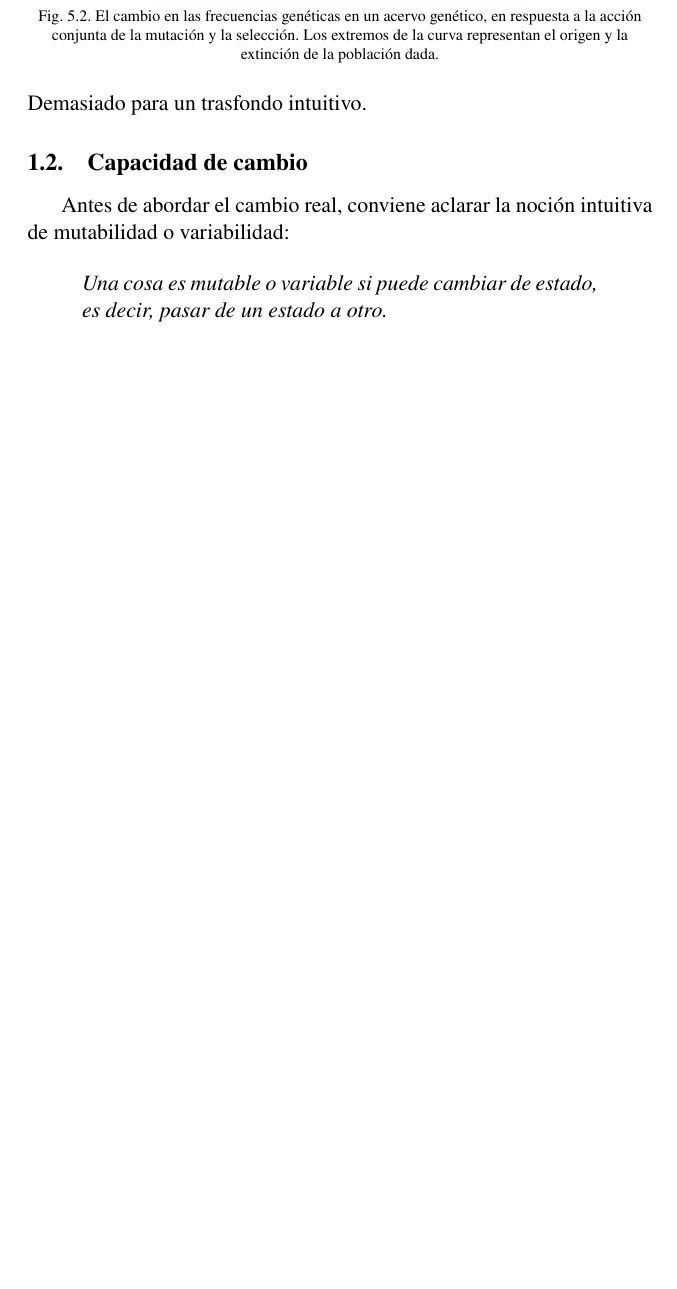
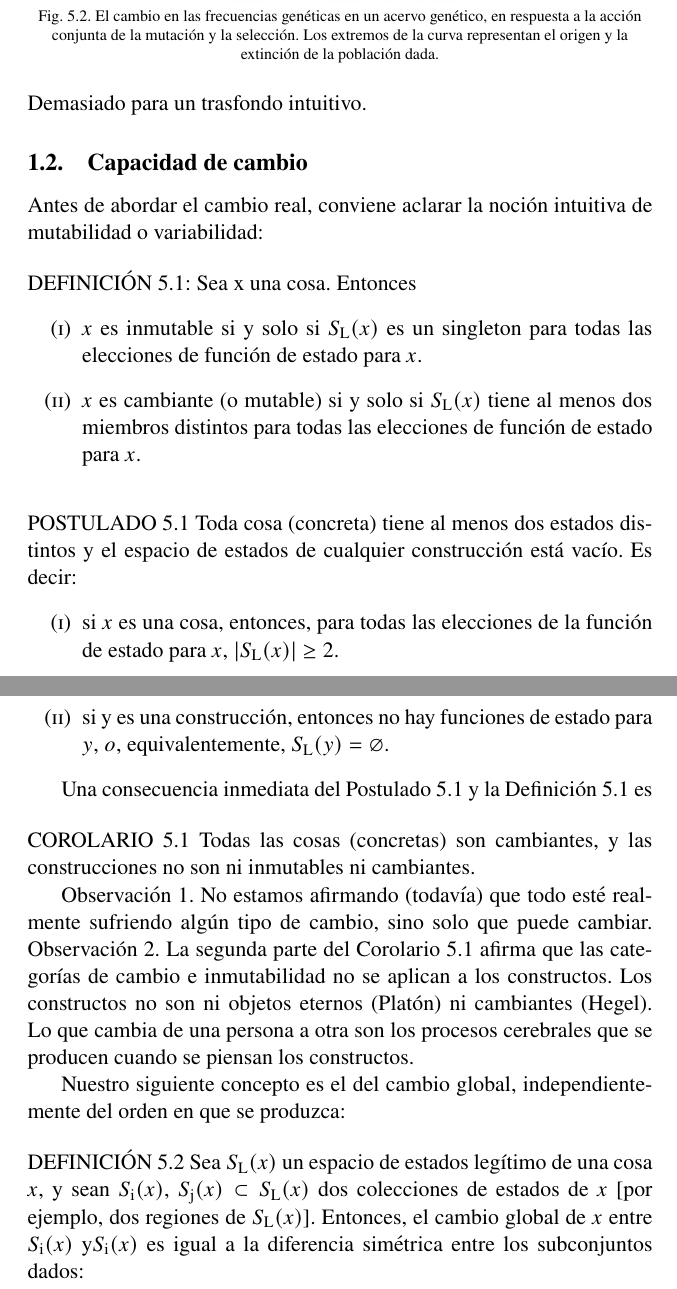
Before and after one commit to MiguelPalafox17/ProyectoLatex, a LaTeX document (main.tex, which reads Contenido-Palafox.tex, configuracion.tex): part of page 4 of 9 before the commit and two parts of pages 4 and 5 of 10 after it, the two joined at a grey line, cut so that both start at the same text, the shorter picture padded with empty space. Compiled offline with pdfLaTeX.

Commit message:
Traduccion de texto de las paginas 218-219

```diff
--- a/Contenido-Palafox.tex
+++ b/Contenido-Palafox.tex
@@ -67,13 +67,48 @@
     Demasiado para un trasfondo intuitivo.
 
     \subsection{Capacidad de cambio}
-    Antes de abordar el cambio real, conviene aclarar la noción intuitiva
+    \noindent Antes de abordar el cambio real, conviene aclarar la noción intuitiva
     de mutabilidad o variabilidad:
 
-    \begin{quote}
-    	\textit{Una cosa es mutable o variable si puede cambiar de estado, es decir,
-    	pasar de un estado a otro.}
-    \end{quote}
+    \bigskip
 
+    \noindent DEFINICIÓN 5.1: Sea x una cosa. Entonces
+    \begin{enumerate}[label=(\roman*)]
+        \item $x$ es inmutable si y solo si $S_\mathrm{L}(x)$ es un singleton para todas las elecciones de función de estado para $x$.
+        \item $x$ es cambiante (o mutable) si y solo si $S_\mathrm{L}(x)$ tiene al menos dos miembros distintos
+            para todas las elecciones de función de estado para $x$.
+    \end{enumerate}
+
+    \bigskip
+
+    \noindent POSTULADO 5.1 Toda cosa (concreta) tiene al menos dos estados distintos y
+    el espacio de estados de cualquier construcción está vacío. Es decir:
+    \begin{enumerate}[label=(\roman*)]
+        \item si $x$ es una cosa, entonces, para todas las elecciones de la función de estado para $x$, $|S_\mathrm{L}(x)| \geq 2$.
+        \item si y es una construcción, entonces no hay funciones de estado para $y$, $o$, equivalentemente, $S_\mathrm{L}(y) = \varnothing$.
+    \end{enumerate}
+
+    Una consecuencia inmediata del Postulado 5.1 y la Definición 5.1 es
+
+    \bigskip
+
+    \noindent COROLARIO 5.1 Todas las cosas (concretas) son cambiantes, y las construcciones
+    no son ni inmutables ni cambiantes.
+
+    Observación 1. No estamos afirmando (todavía) que todo esté realmente
+    sufriendo algún tipo de cambio, sino solo que puede cambiar. Observación
+    2. La segunda parte del Corolario 5.1 afirma que las categorías de cambio
+    e inmutabilidad no se aplican a los constructos. Los constructos no son ni
+    objetos eternos (Platón) ni cambiantes (Hegel). Lo que cambia
+    de una persona a otra son los procesos cerebrales que se producen cuando se piensan los constructos.
+
+    Nuestro siguiente concepto es el del cambio global, independientemente del orden en que se produzca:
+
+    \bigskip
+
+    \noindent DEFINICIÓN 5.2 Sea $S_\mathrm{L}(x)$ un espacio de estados legítimo de una cosa $x$, y sean $S_\mathrm{i}(x)$,
+    $S_\mathrm{j}(x) \subset S_\mathrm{L}(x)$ dos colecciones de estados de $x$ [por ejemplo, dos regiones de
+    $S_\mathrm{L}(x)$]. Entonces, el cambio global de $x$ entre $S_\mathrm{i}(x)$ y$S_\mathrm{i}(x)$ es igual a la
+    diferencia simétrica entre los subconjuntos dados:
 
 \end{justifying}
--- a/configuracion.tex
+++ b/configuracion.tex
@@ -3,6 +3,7 @@
 \usepackage{float}
 \usepackage{ragged2e}
 \usepackage{fancyhdr}
+\usepackage{enumitem}
 %\usepackage[none]{hyphenat}%
 
 \usepackage{newtxtext, newtxmath}
```
Also changed, not shown: main.pdf, 11 other files.
